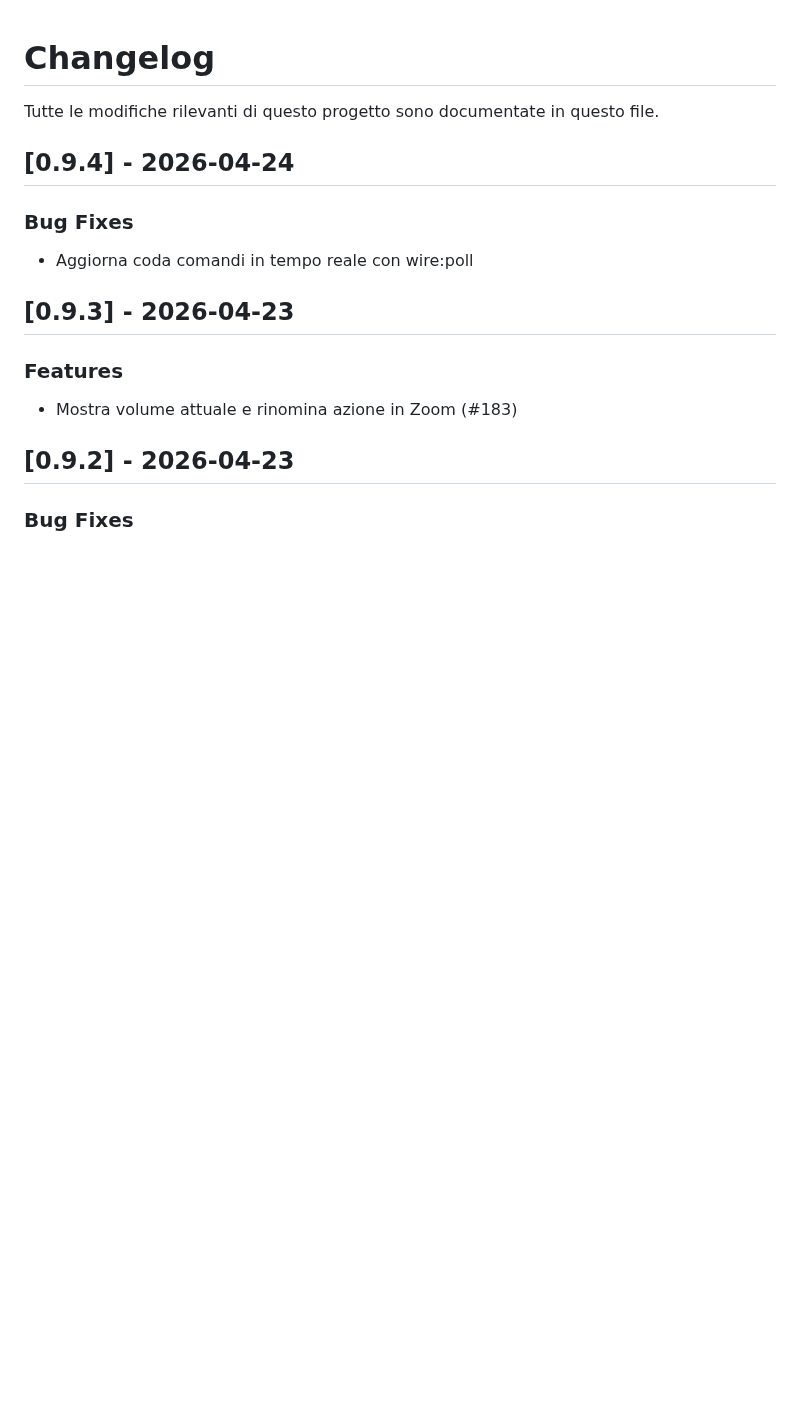
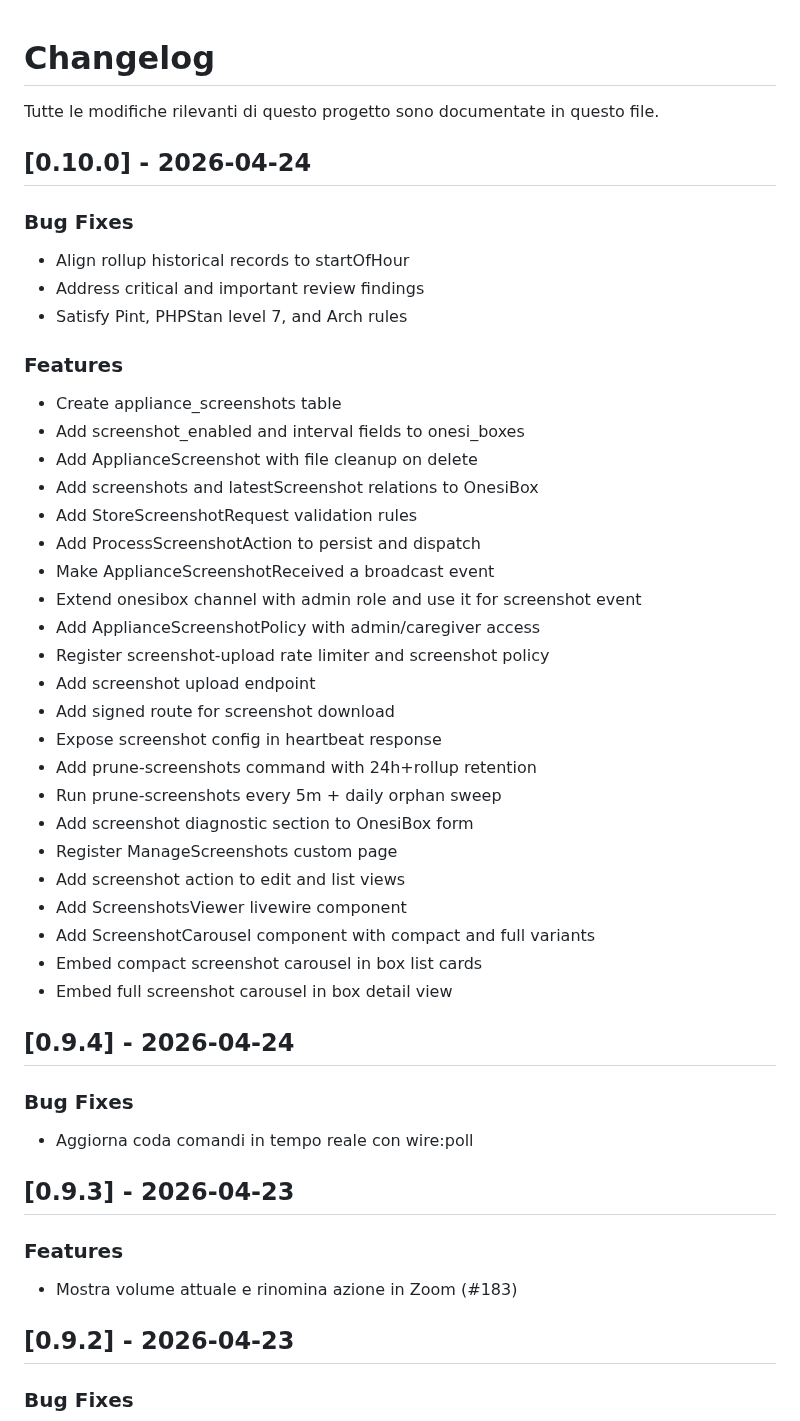
Before and after one commit to onesiphorus-team/onesiforo-web, a Markdown page: CHANGELOG.md, the part around the change. GitHub-like rendering; blank space fills up the shorter version.

Commit message:
docs: update changelog for v0.10.0

```diff
--- a/CHANGELOG.md
+++ b/CHANGELOG.md
@@ -1,6 +1,39 @@
 # Changelog
 
 Tutte le modifiche rilevanti di questo progetto sono documentate in questo file.
+
+## [0.10.0] - 2026-04-24
+
+### Bug Fixes
+
+- Align rollup historical records to startOfHour
+- Address critical and important review findings
+- Satisfy Pint, PHPStan level 7, and Arch rules
+
+### Features
+
+- Create appliance_screenshots table
+- Add screenshot_enabled and interval fields to onesi_boxes
+- Add ApplianceScreenshot with file cleanup on delete
+- Add screenshots and latestScreenshot relations to OnesiBox
+- Add StoreScreenshotRequest validation rules
+- Add ProcessScreenshotAction to persist and dispatch
+- Make ApplianceScreenshotReceived a broadcast event
+- Extend onesibox channel with admin role and use it for screenshot event
+- Add ApplianceScreenshotPolicy with admin/caregiver access
+- Register screenshot-upload rate limiter and screenshot policy
+- Add screenshot upload endpoint
+- Add signed route for screenshot download
+- Expose screenshot config in heartbeat response
+- Add prune-screenshots command with 24h+rollup retention
+- Run prune-screenshots every 5m + daily orphan sweep
+- Add screenshot diagnostic section to OnesiBox form
+- Register ManageScreenshots custom page
+- Add screenshot action to edit and list views
+- Add ScreenshotsViewer livewire component
+- Add ScreenshotCarousel component with compact and full variants
+- Embed compact screenshot carousel in box list cards
+- Embed full screenshot carousel in box detail view
 
 ## [0.9.4] - 2026-04-24
 
```
